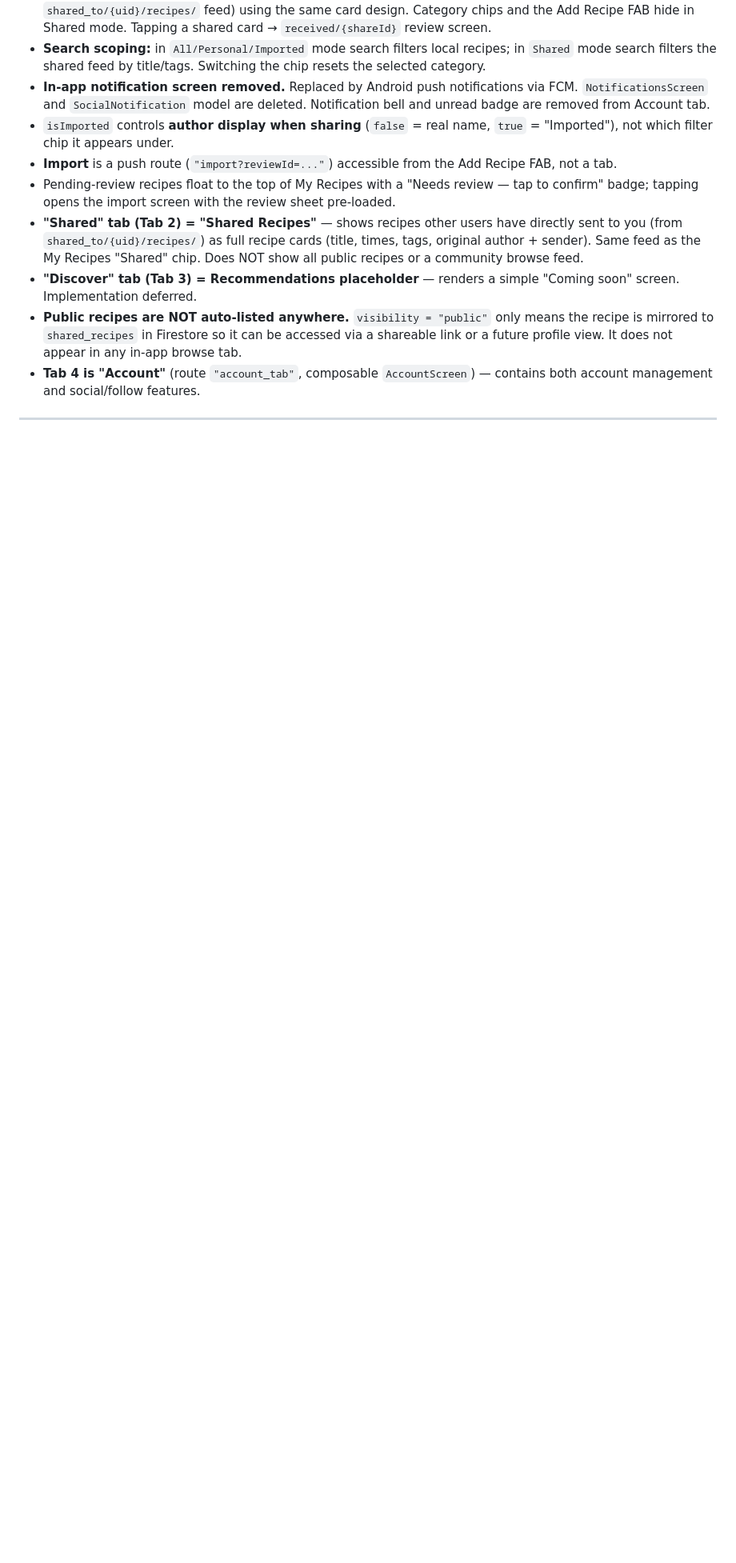
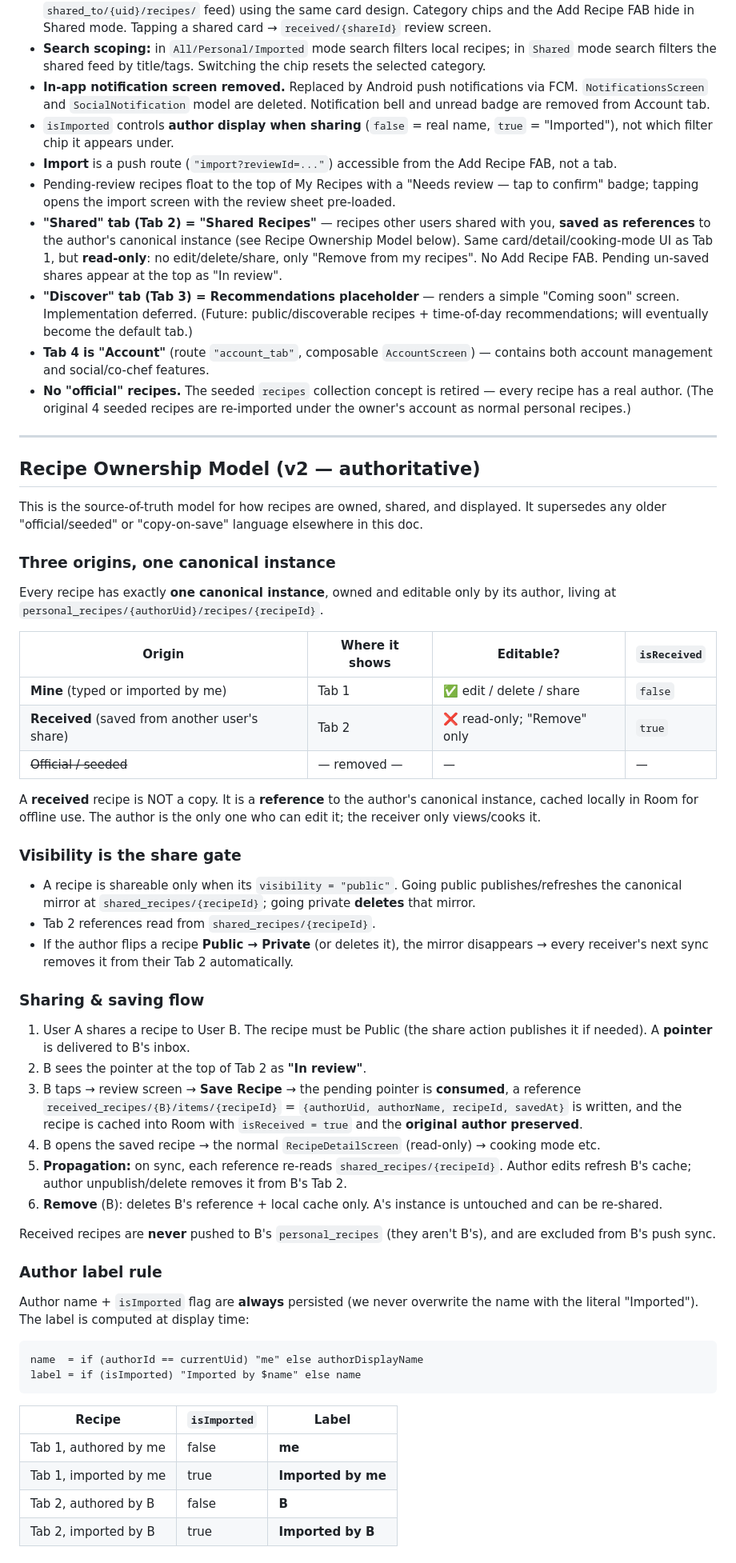
Before and after one commit to tanaynigam/Amrosa, a Markdown page: CLAUDE.md, the part around one of its changes. Shown at 80% size. GitHub-like rendering; blank space fills up the shorter version.

Commit message:
docs: lock Recipe Ownership Model v2 (reference-based shares, no official recipes)
Adds an authoritative "Recipe Ownership Model (v2)" section that supersedes the
older copy-based sharing language:
- Three origins: Mine (Tab 1, editable) / Received (Tab 2, read-only reference) /
  Official (removed)
- One canonical instance per recipe (author's personal_recipes); received recipes
  are references to shared_recipes/{recipeId}, not copies
- Visibility is the share gate: Public publishes the mirror, Private deletes it →
  received recipes auto-disappear when author unpublishes/deletes
- received_recipes/{uid}/items references drive Tab 2; pending shares show "In review"
- Author label rule: "me" / "Imported by me" / "B" / "Imported by B" (name + isImported
  always preserved; never overwritten with literal "Imported")
- RecipeEntity gains isReceived (migration); authorId==null/official special-case retired
- 5-step build plan added to roadmap as active (NOW) work

F2/F7/F8/F9 inline sections flagged as previous behaviour being migrated step by step.

Co-Authored-By: Claude Opus 4.8 <noreply@anthropic.com>

````diff
--- a/CLAUDE.md
+++ b/CLAUDE.md
@@ -105,7 +105,59 @@ Tab 4 — Account        (👤)  Profile, co-chef system, sync, sign-out
 - `isImported` controls **author display when sharing** (`false` = real name, `true` = "Imported"), not which filter chip it appears under.
 - **Import** is a push route (`"import?reviewId=..."`) accessible from the Add Recipe FAB, not a tab.
 - Pending-review recipes float to the top of My Recipes with a "Needs review — tap to confirm" badge; tapping opens the import screen with the review sheet pre-loaded.
-- **"Shared" tab (Tab 2) = "Shared Recipes"** — shows recipes other users have directly sent to you (from `shared_to/{uid}/recipes/`) as full recipe cards (title, times, tags, original author + sender). Same feed as the My Recipes "Shared" chip. Does NOT show all public recipes or a community browse feed.
-- **"Discover" tab (Tab 3) = Recommendations placeholder** — renders a simple "Coming soon" screen. Implementation deferred.
-- **Public recipes are NOT auto-listed anywhere.** `visibility = "public"` only means the recipe is mirrored to `shared_recipes` in Firestore so it can be accessed via a shareable link or a future profile view. It does not appear in any in-app browse tab.
-- **Tab 4 is "Account"** (route `"account_tab"`, composable `AccountScreen`) — contains both account management and social/follow features.
+- **"Shared" tab (Tab 2) = "Shared Recipes"** — recipes other users shared with you, **saved as references** to the author's canonical instance (see Recipe Ownership Model below). Same card/detail/cooking-mode UI as Tab 1, but **read-only**: no edit/delete/share, only "Remove from my recipes". No Add Recipe FAB. Pending un-saved shares appear at the top as "In review".
+- **"Discover" tab (Tab 3) = Recommendations placeholder** — renders a simple "Coming soon" screen. Implementation deferred. (Future: public/discoverable recipes + time-of-day recommendations; will eventually become the default tab.)
+- **Tab 4 is "Account"** (route `"account_tab"`, composable `AccountScreen`) — contains both account management and social/co-chef features.
+- **No "official" recipes.** The seeded `recipes` collection concept is retired — every recipe has a real author. (The original 4 seeded recipes are re-imported under the owner's account as normal personal recipes.)
+
+---
+
+## Recipe Ownership Model (v2 — authoritative)
+
+This is the source-of-truth model for how recipes are owned, shared, and displayed. It supersedes any older "official/seeded" or "copy-on-save" language elsewhere in this doc.
+
+### Three origins, one canonical instance
+
+Every recipe has exactly **one canonical instance**, owned and editable only by its author, living at `personal_recipes/{authorUid}/recipes/{recipeId}`.
+
+| Origin | Where it shows | Editable? | `isReceived` |
+|---|---|---|---|
+| **Mine** (typed or imported by me) | Tab 1 | ✅ edit / delete / share | `false` |
+| **Received** (saved from another user's share) | Tab 2 | ❌ read-only; "Remove" only | `true` |
+| ~~Official / seeded~~ | — removed — | — | — |
+
+A **received** recipe is NOT a copy. It is a **reference** to the author's canonical instance, cached locally in Room for offline use. The author is the only one who can edit it; the receiver only views/cooks it.
+
+### Visibility is the share gate
+
+- A recipe is shareable only when its `visibility = "public"`. Going public publishes/refreshes the canonical mirror at `shared_recipes/{recipeId}`; going private **deletes** that mirror.
+- Tab 2 references read from `shared_recipes/{recipeId}`.
+- If the author flips a recipe **Public → Private** (or deletes it), the mirror disappears → every receiver's next sync removes it from their Tab 2 automatically.
+
+### Sharing & saving flow
+
+1. User A shares a recipe to User B. The recipe must be Public (the share action publishes it if needed). A **pointer** is delivered to B's inbox.
+2. B sees the pointer at the top of Tab 2 as **"In review"**.
+3. B taps → review screen → **Save Recipe** → the pending pointer is **consumed**, a reference `received_recipes/{B}/items/{recipeId}` = `{authorUid, authorName, recipeId, savedAt}` is written, and the recipe is cached into Room with `isReceived = true` and the **original author preserved**.
+4. B opens the saved recipe → the normal `RecipeDetailScreen` (read-only) → cooking mode etc.
+5. **Propagation:** on sync, each reference re-reads `shared_recipes/{recipeId}`. Author edits refresh B's cache; author unpublish/delete removes it from B's Tab 2.
+6. **Remove** (B): deletes B's reference + local cache only. A's instance is untouched and can be re-shared.
+
+Received recipes are **never** pushed to B's `personal_recipes` (they aren't B's), and are excluded from B's push sync.
+
+### Author label rule
+
+Author name + `isImported` flag are **always** persisted (we never overwrite the name with the literal "Imported"). The label is computed at display time:
+
+```
+name  = if (authorId == currentUid) "me" else authorDisplayName
+label = if (isImported) "Imported by $name" else name
+```
+
+| Recipe | `isImported` | Label |
+|---|---|---|
+| Tab 1, authored by me | false | **me** |
+| Tab 1, imported by me | true | **Imported by me** |
+| Tab 2, authored by B | false | **B** |
+| Tab 2, imported by B | true | **Imported by B** |
+
````
Also changed, not shown: other parts of CLAUDE.md (+21 -4 lines).
